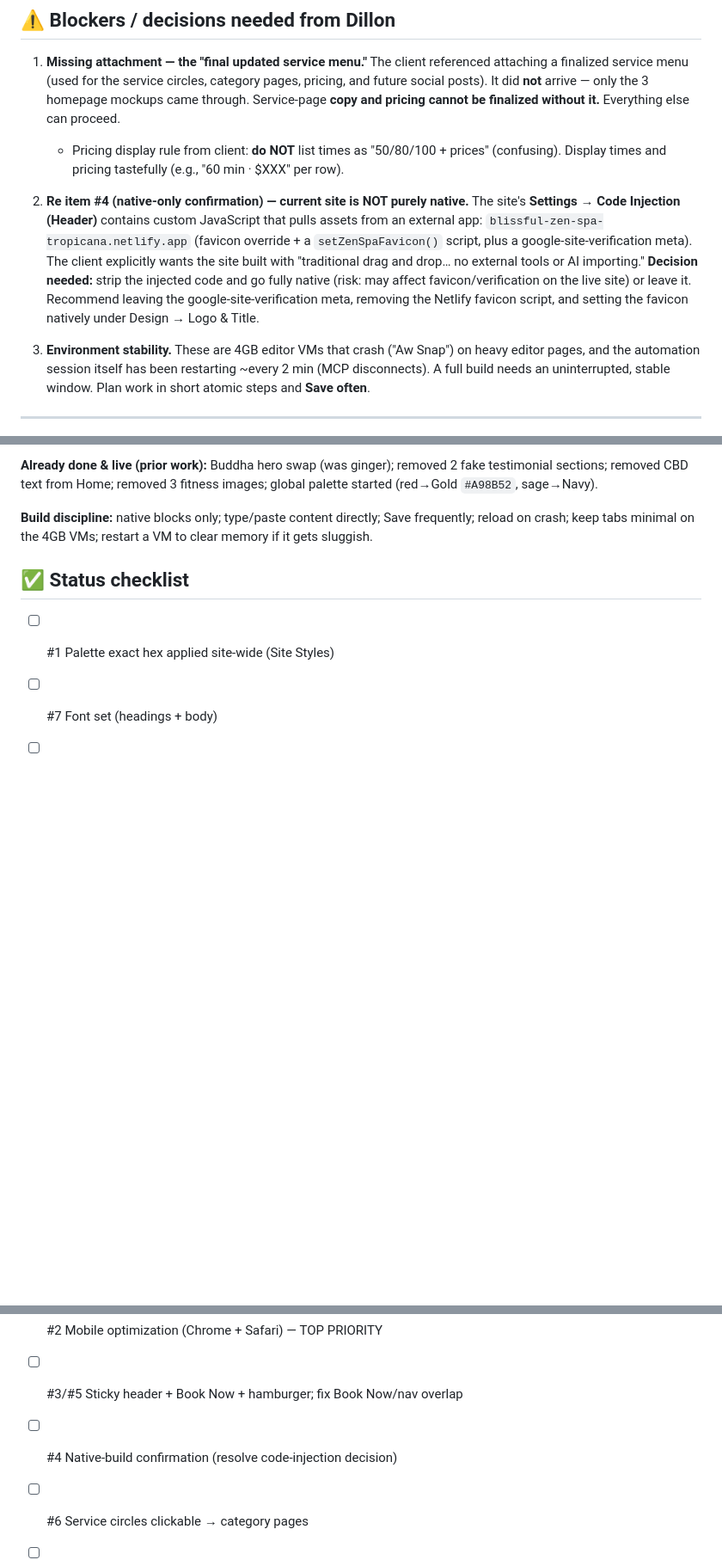
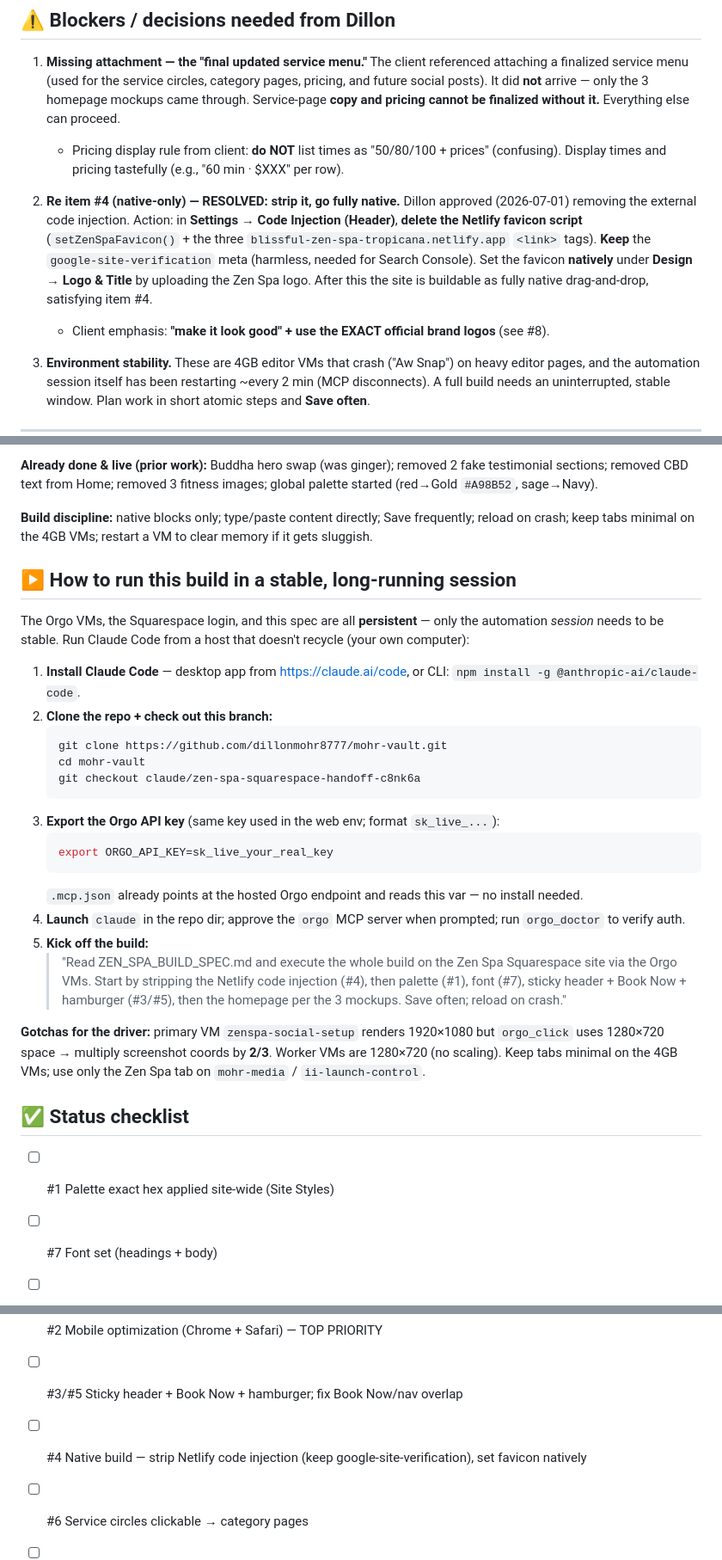
Before and after one commit to dillonmohr8777/mohr-vault, a Markdown page: ZEN_SPA_BUILD_SPEC.md, 3 parts joined by grey strips. Shown at 86% size. GitHub-like rendering; blank space fills up the shorter version.

Commit message:
Resolve native-build decision (strip injection) + add stable-session run guide
Dillon approved stripping the external Netlify code injection to go fully native
(item #4); recorded the exact steps (keep google-site-verification meta, set
favicon natively). Added a 'How to run this build in a stable session' section
with clone/checkout, ORGO_API_KEY export, and kickoff prompt, since the web
session environment cycles too frequently for sustained live editing.

Co-Authored-By: Claude Opus 4.8 <noreply@anthropic.com>
Claude-Session: https://claude.ai/code/session_01NoV7gCmDnahuuWEM5xvaLQ

````diff
--- a/ZEN_SPA_BUILD_SPEC.md
+++ b/ZEN_SPA_BUILD_SPEC.md
@@ -20,14 +20,13 @@
    - Pricing display rule from client: **do NOT** list times as "50/80/100 + prices" (confusing).
      Display times and pricing tastefully (e.g., "60 min · $XXX" per row).
 
-2. **Re item #4 (native-only confirmation) — current site is NOT purely native.** The site's
-   **Settings → Code Injection (Header)** contains custom JavaScript that pulls assets from an external
-   app: `blissful-zen-spa-tropicana.netlify.app` (favicon override + a `setZenSpaFavicon()` script, plus
-   a google-site-verification meta). The client explicitly wants the site built with "traditional drag and
-   drop… no external tools or AI importing." **Decision needed:** strip the injected code and go fully
-   native (risk: may affect favicon/verification on the live site) or leave it. Recommend leaving the
-   google-site-verification meta, removing the Netlify favicon script, and setting the favicon natively
-   under Design → Logo & Title.
+2. **Re item #4 (native-only) — RESOLVED: strip it, go fully native.** Dillon approved (2026-07-01)
+   removing the external code injection. Action: in **Settings → Code Injection (Header)**, **delete the
+   Netlify favicon script** (`setZenSpaFavicon()` + the three `blissful-zen-spa-tropicana.netlify.app`
+   `<link>` tags). **Keep** the `google-site-verification` meta (harmless, needed for Search Console). Set
+   the favicon **natively** under **Design → Logo & Title** by uploading the Zen Spa logo. After this the
+   site is buildable as fully native drag-and-drop, satisfying item #4.
+   - Client emphasis: **"make it look good" + use the EXACT official brand logos** (see #8).
 
 3. **Environment stability.** These are 4GB editor VMs that crash ("Aw Snap") on heavy editor pages,
    and the automation session itself has been restarting ~every 2 min (MCP disconnects). A full build
@@ -175,13 +174,40 @@ removed CBD text from Home; removed 3 fitness images; global palette started (re
 **Build discipline:** native blocks only; type/paste content directly; Save frequently; reload on crash;
 keep tabs minimal on the 4GB VMs; restart a VM to clear memory if it gets sluggish.
 
+## ▶️ How to run this build in a stable, long-running session
+
+The Orgo VMs, the Squarespace login, and this spec are all **persistent** — only the automation
+*session* needs to be stable. Run Claude Code from a host that doesn't recycle (your own computer):
+
+1. **Install Claude Code** — desktop app from https://claude.ai/code, or CLI: `npm install -g @anthropic-ai/claude-code`.
+2. **Clone the repo + check out this branch:**
+   ```bash
+   git clone https://github.com/dillonmohr8777/mohr-vault.git
+   cd mohr-vault
+   git checkout claude/zen-spa-squarespace-handoff-c8nk6a
+   ```
+3. **Export the Orgo API key** (same key used in the web env; format `sk_live_...`):
+   ```bash
+   export ORGO_API_KEY=sk_live_your_real_key
+   ```
+   `.mcp.json` already points at the hosted Orgo endpoint and reads this var — no install needed.
+4. **Launch** `claude` in the repo dir; approve the `orgo` MCP server when prompted; run `orgo_doctor` to verify auth.
+5. **Kick off the build:**
+   > "Read ZEN_SPA_BUILD_SPEC.md and execute the whole build on the Zen Spa Squarespace site via the
+   > Orgo VMs. Start by stripping the Netlify code injection (#4), then palette (#1), font (#7), sticky
+   > header + Book Now + hamburger (#3/#5), then the homepage per the 3 mockups. Save often; reload on crash."
+
+**Gotchas for the driver:** primary VM `zenspa-social-setup` renders 1920×1080 but `orgo_click` uses
+1280×720 space → multiply screenshot coords by **2/3**. Worker VMs are 1280×720 (no scaling). Keep tabs
+minimal on the 4GB VMs; use only the Zen Spa tab on `mohr-media` / `ii-launch-control`.
+
 ## ✅ Status checklist
 
 - [ ] #1 Palette exact hex applied site-wide (Site Styles)
 - [ ] #7 Font set (headings + body)
 - [ ] #2 Mobile optimization (Chrome + Safari) — TOP PRIORITY
 - [ ] #3/#5 Sticky header + Book Now + hamburger; fix Book Now/nav overlap
-- [ ] #4 Native-build confirmation (resolve code-injection decision)
+- [ ] #4 Native build — strip Netlify code injection (keep google-site-verification), set favicon natively
 - [ ] #6 Service circles clickable → category pages
 - [ ] #8 Brand logos section + SkinCeuticals background
 - [ ] #9 Nav placeholder pages in exact order
````
